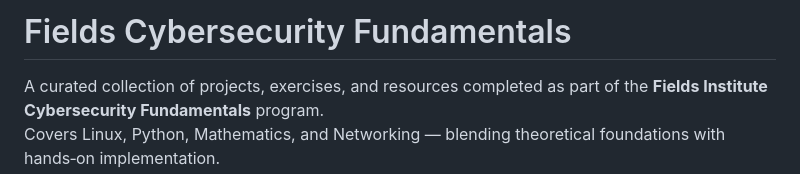
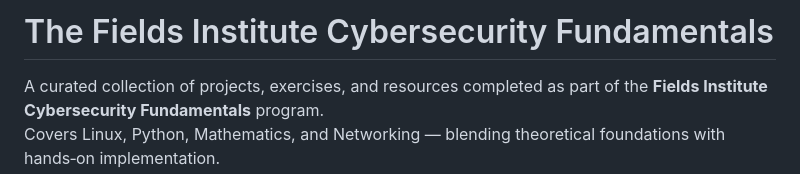
Before and after one commit to git-loa/fields_cyber_fundamentals, a Markdown page: README.md, the part around the change. Rendered like a GitHub page.

Commit message:
Update project title in README

```diff
--- a/README.md
+++ b/README.md
@@ -1,5 +1,5 @@
 
-# Fields Cybersecurity Fundamentals
+# The Fields Institute Cybersecurity Fundamentals
 
 A curated collection of projects, exercises, and resources completed as part of the **Fields Institute Cybersecurity Fundamentals** program.
 Covers Linux, Python, Mathematics, and Networking — blending theoretical foundations with hands‑on implementation.
```
